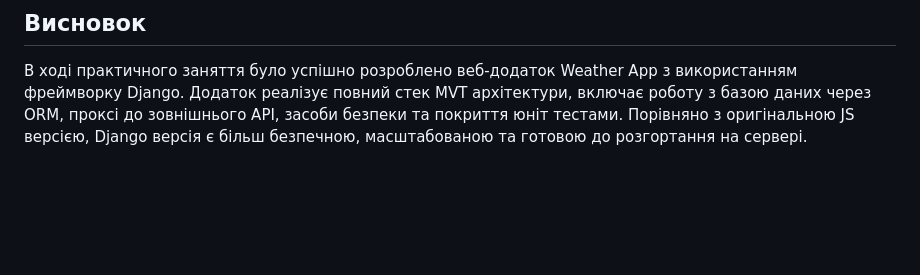
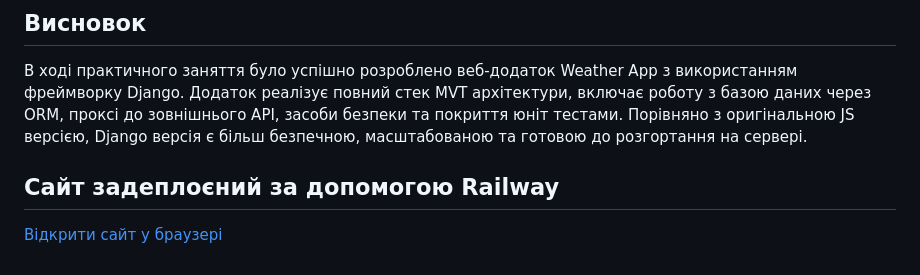
Before and after one commit to junxpected/weather-django, a Markdown page: Report.md, the part around the change. GitHub-like rendering; blank space fills up the shorter version.

Commit message:
Deploy and add link on site

```diff
--- a/Report.md
+++ b/Report.md
@@ -170,3 +170,9 @@ OK
 ## Висновок
 
 В ході практичного заняття було успішно розроблено веб-додаток Weather App з використанням фреймворку Django. Додаток реалізує повний стек MVT архітектури, включає роботу з базою даних через ORM, проксі до зовнішнього API, засоби безпеки та покриття юніт тестами. Порівняно з оригінальною JS версією, Django версія є більш безпечною, масштабованою та готовою до розгортання на сервері.
+
+
+
+## Сайт задеплоєний за допомогою Railway
+
+[Відкрити сайт у браузері](web-production-62d60.up.railway.app)
```
